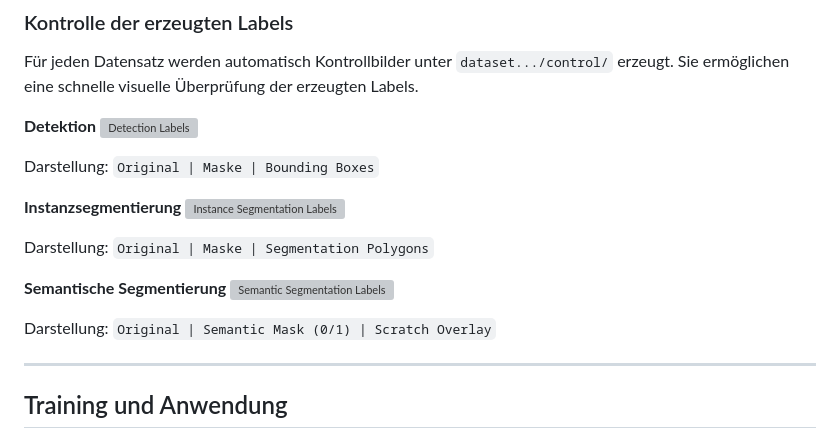
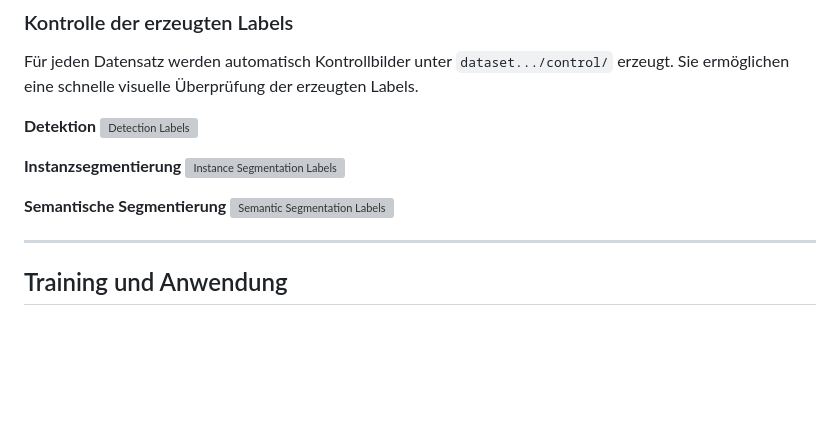
Before and after one commit to mleitschuh1006/F-E_Scratch_Detektion, a Markdown page: YOLOv16/ReadMe/YOLO26n.md, the part around the change. GitHub-like rendering; blank space fills up the shorter version; grey boxes are pictures that could not be loaded.

Commit message:
Clean up formatting in YOLO26n.md
Removed unnecessary representation lines from detection, instance segmentation, and semantic segmentation sections.

```diff
--- a/YOLOv16/ReadMe/YOLO26n.md
+++ b/YOLOv16/ReadMe/YOLO26n.md
@@ -36,17 +36,11 @@ Für jeden Datensatz werden automatisch Kontrollbilder unter `dataset.../control
 **Detektion**
 ![Detection Labels](DatasetGenerationControl_det.jpeg)
 
-Darstellung: `Original | Maske | Bounding Boxes`
-
 **Instanzsegmentierung**
 ![Instance Segmentation Labels](DatasetGenerationControl_seg.jpeg)
 
-Darstellung: `Original | Maske | Segmentation Polygons`
-
 **Semantische Segmentierung**
 ![Semantic Segmentation Labels](DatasetGenerationControl_sem.jpeg)
-
-Darstellung: `Original | Semantic Mask (0/1) | Scratch Overlay`
 
 ---
 
```
